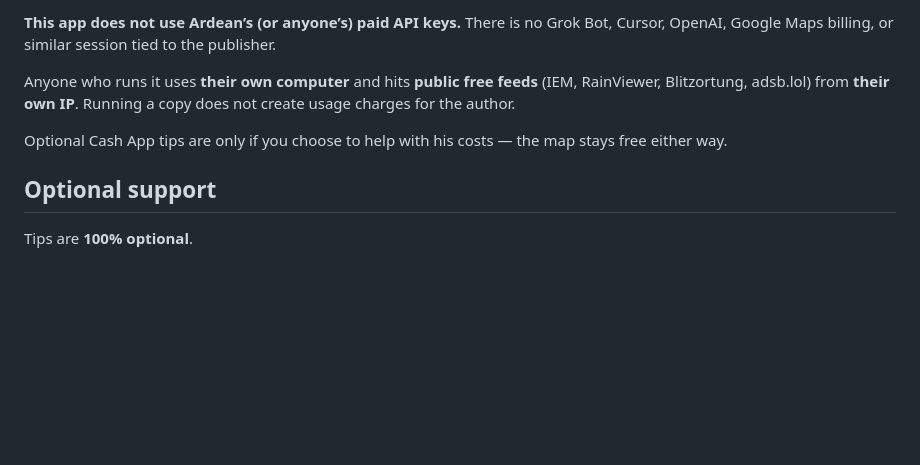
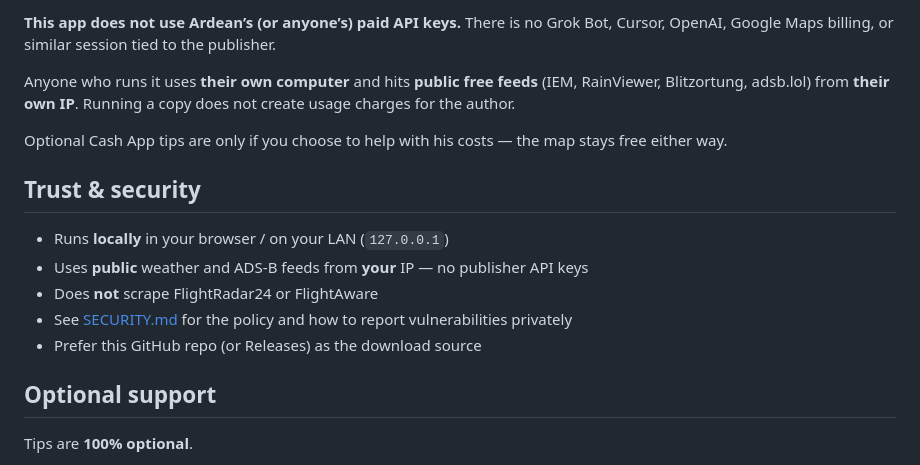
Before and after one commit to ardean1/marion-wx-map, a Markdown page: README.md, the part around one of its changes. Rendered like a GitHub page; blank space fills up the shorter version.

Commit message:
Add logo, SECURITY.md, and trust section

```diff
--- a/README.md
+++ b/README.md
@@ -114,6 +116,14 @@ Anyone who runs it uses **their own computer** and hits **public free feeds** (I
 
 Optional Cash App tips are only if you choose to help with his costs — the map stays free either way.
 
+## Trust & security
+
+- Runs **locally** in your browser / on your LAN (`127.0.0.1`)
+- Uses **public** weather and ADS-B feeds from **your** IP — no publisher API keys
+- Does **not** scrape FlightRadar24 or FlightAware
+- See [SECURITY.md](SECURITY.md) for the policy and how to report vulnerabilities privately
+- Prefer this GitHub repo (or Releases) as the download source
+
 ## Optional support
 
 Tips are **100% optional**.
```
Also changed, not shown: other parts of README.md (+2 -0 lines), SECURITY.md (added, +33 -0 lines).
